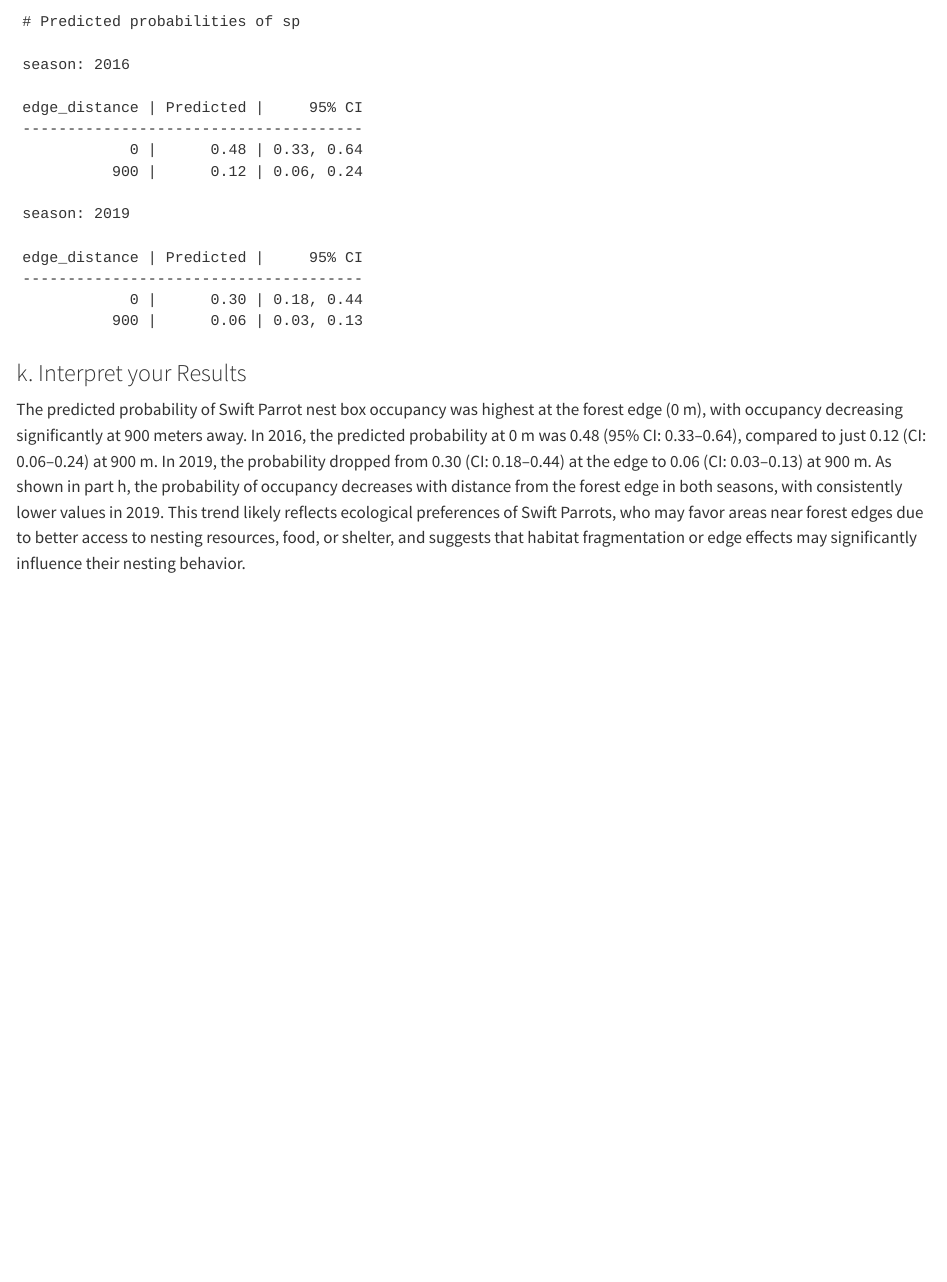
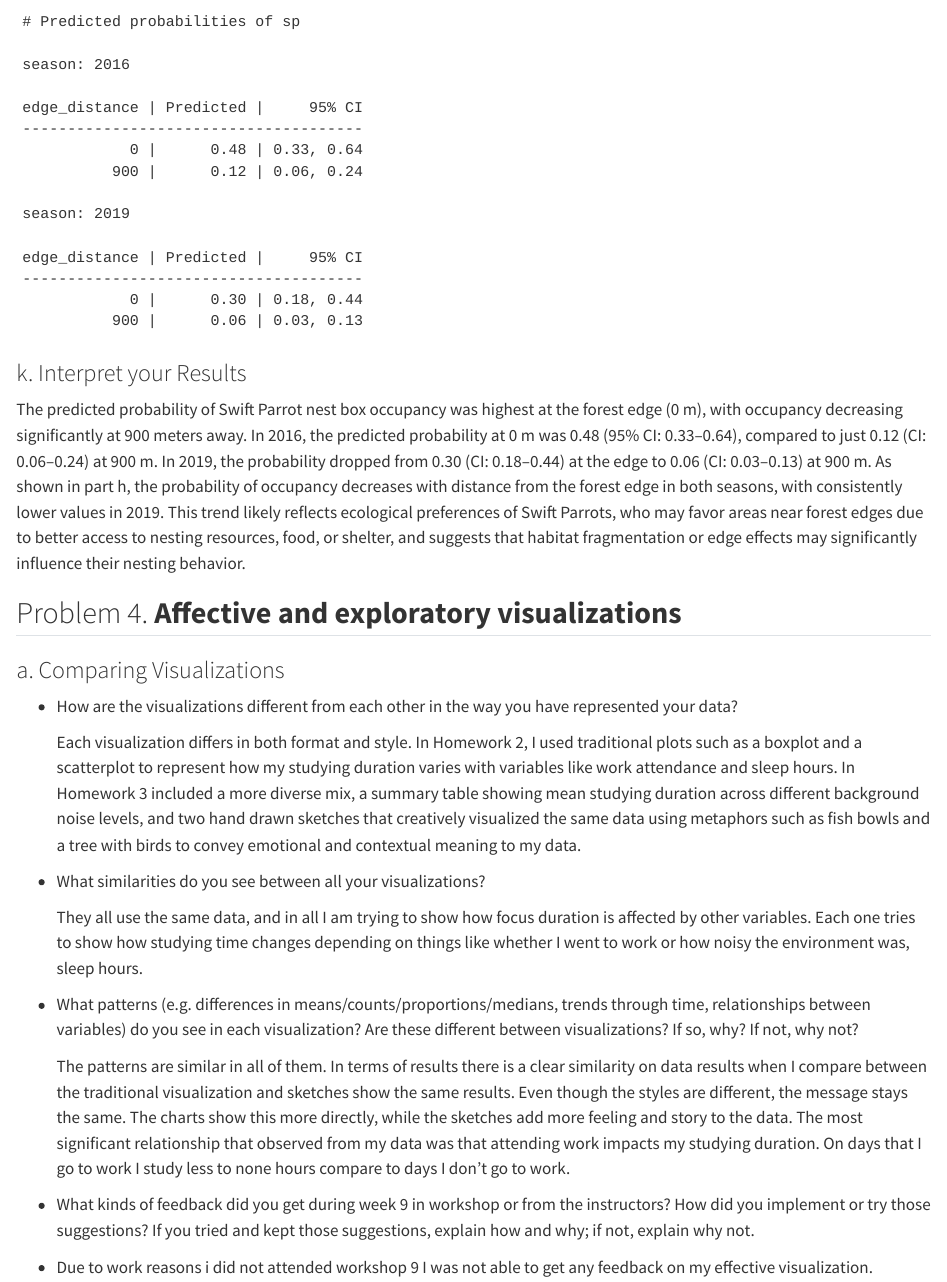
Before and after one commit to carlaaa02/ENVS-193DS_spring-2025_final, a Quarto document (Code/final.qmd): the page in a window 1100 px wide, from 7560 px down. Rendered offline with R 4.5, knitr and Pandoc in place of Quarto, with nearby package versions; code that draws random numbers runs with fixed seeds of ours; some code elsewhere in the file could not run offline; long lines of code are wrapped; column names are cleaned by a stand-in for the janitor package.

Commit message:
problem 4

```diff
--- a/Code/final.qmd
+++ b/Code/final.qmd
@@ -259,3 +259,23 @@ predicted_values
 ### k. Interpret your Results
 
 The predicted probability of Swift Parrot nest box occupancy was highest at the forest edge (0 m), with occupancy decreasing significantly at 900 meters away. In 2016, the predicted probability at 0 m was 0.48 (95% CI: 0.33–0.64), compared to just 0.12 (CI: 0.06–0.24) at 900 m. In 2019, the probability dropped from 0.30 (CI: 0.18–0.44) at the edge to 0.06 (CI: 0.03–0.13) at 900 m. As shown in part h, the probability of occupancy decreases with distance from the forest edge in both seasons, with consistently lower values in 2019. This trend likely reflects ecological preferences of Swift Parrots, who may favor areas near forest edges due to better access to nesting resources, food, or shelter, and suggests that habitat fragmentation or edge effects may significantly influence their nesting behavior.
+
+## Problem 4. **Affective and exploratory visualizations**
+
+### a. Comparing Visualizations
+
+-   How are the visualizations different from each other in the way you have represented your data?
+
+    Each visualization differs in both format and style. In Homework 2, I used traditional plots such as a boxplot and a scatterplot to represent how my studying duration varies with variables like work attendance and sleep hours. In Homework 3 included a more diverse mix, a summary table showing mean studying duration across different background noise levels, and two hand drawn sketches that creatively visualized the same data using metaphors such as fish bowls and a tree with birds to convey emotional and contextual meaning to my data.
+
+-   What similarities do you see between all your visualizations?
+
+    They all use the same data, and in all I am trying to show how focus duration is affected by other variables. Each one tries to show how studying time changes depending on things like whether I went to work or how noisy the environment was, sleep hours.
+
+-   What patterns (e.g. differences in means/counts/proportions/medians, trends through time, relationships between variables) do you see in each visualization? Are these different between visualizations? If so, why? If not, why not?
+
+    The patterns are similar in all of them. In terms of results there is a clear similarity on data results when I compare between the traditional visualization and sketches show the same results. Even though the styles are different, the message stays the same. The charts show this more directly, while the sketches add more feeling and story to the data. The most significant relationship that observed from my data was that attending work impacts my studying duration. On days that I go to work I study less to none hours compare to days I don’t go to work.
+
+-   What kinds of feedback did you get during week 9 in workshop or from the instructors? How did you implement or try those suggestions? If you tried and kept those suggestions, explain how and why; if not, explain why not.
+
+-   Due to work reasons i did not attended workshop 9 I was not able to get any feedback on my effective visualization.
```
